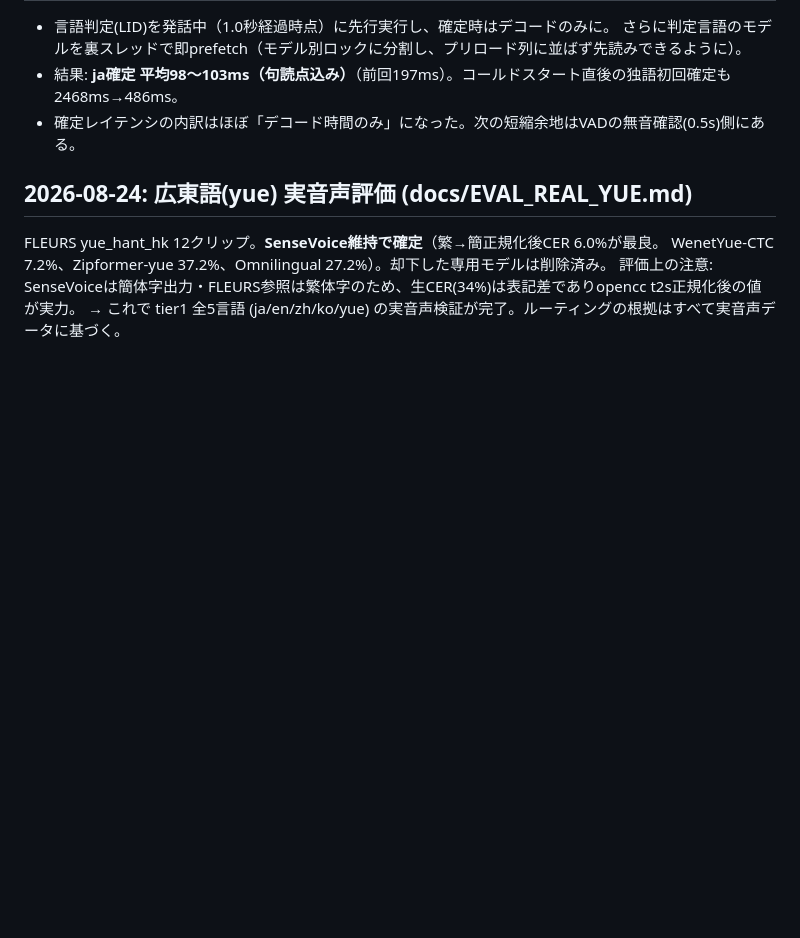
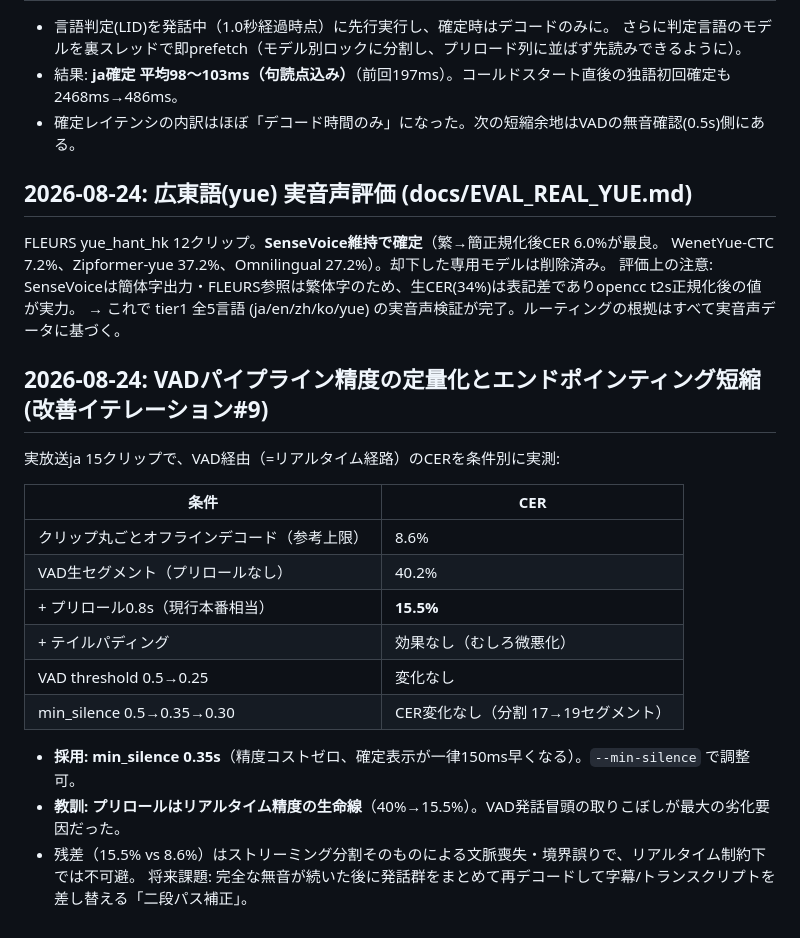
Before and after one commit to ConstantinopleMayor/hayamimi, a Markdown page: docs/BENCHMARKS.md, the part around the change. Drawn GitHub-style; blank space fills up the shorter version.

Commit message:
Record iteration 9 (VAD-path accuracy quantified)
Co-Authored-By: Claude Fable 5 <noreply@anthropic.com>

```diff
--- a/docs/BENCHMARKS.md
+++ b/docs/BENCHMARKS.md
@@ -179,3 +179,21 @@ FLEURS yue_hant_hk 12クリップ。**SenseVoice維持で確定**（繁→簡正
 WenetYue-CTC 7.2%、Zipformer-yue 37.2%、Omnilingual 27.2%）。却下した専用モデルは削除済み。
 評価上の注意: SenseVoiceは簡体字出力・FLEURS参照は繁体字のため、生CER(34%)は表記差でありopencc t2s正規化後の値が実力。
 → これで tier1 全5言語 (ja/en/zh/ko/yue) の実音声検証が完了。ルーティングの根拠はすべて実音声データに基づく。
+
+## 2026-08-24: VADパイプライン精度の定量化とエンドポインティング短縮 (改善イテレーション#9)
+
+実放送ja 15クリップで、VAD経由（=リアルタイム経路）のCERを条件別に実測:
+
+| 条件 | CER |
+|---|---|
+| クリップ丸ごとオフラインデコード（参考上限） | 8.6% |
+| VAD生セグメント（プリロールなし） | 40.2% |
+| + プリロール0.8s（現行本番相当） | **15.5%** |
+| + テイルパディング | 効果なし（むしろ微悪化） |
+| VAD threshold 0.5→0.25 | 変化なし |
+| min_silence 0.5→0.35→0.30 | CER変化なし（分割 17→19セグメント） |
+
+- **採用: min_silence 0.35s**（精度コストゼロ、確定表示が一律150ms早くなる）。`--min-silence` で調整可。
+- **教訓: プリロールはリアルタイム精度の生命線**（40%→15.5%）。VAD発話冒頭の取りこぼしが最大の劣化要因だった。
+- 残差（15.5% vs 8.6%）はストリーミング分割そのものによる文脈喪失・境界誤りで、リアルタイム制約下では不可避。
+  将来課題: 完全な無音が続いた後に発話群をまとめて再デコードして字幕/トランスクリプトを差し替える「二段パス補正」。
```
